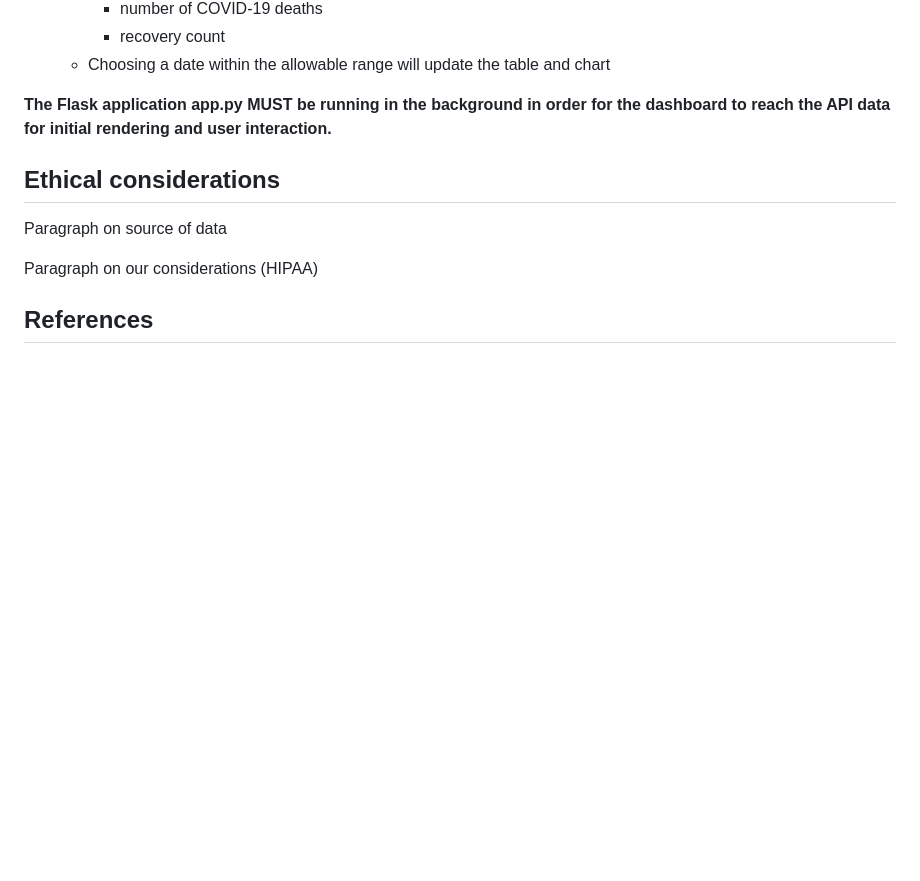
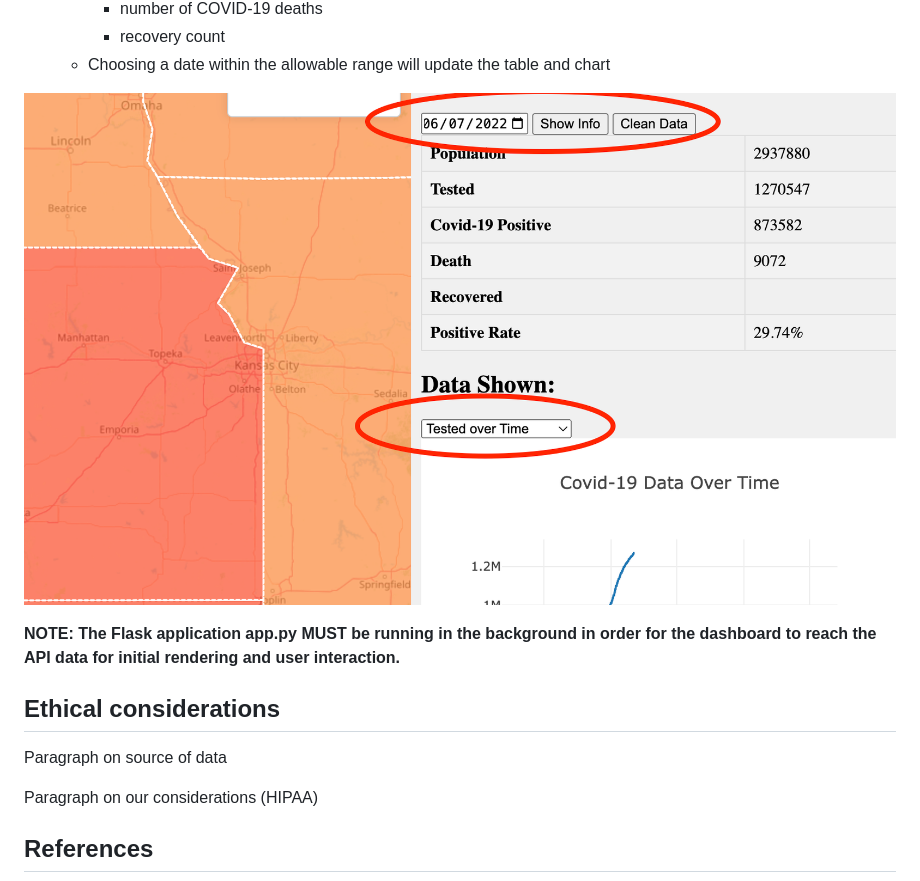
Before and after one commit to andrewjmack/covid-data-visualization, a Markdown page: README.md, the part around the change. Drawn GitHub-style; pictures changed too: resources/png/interaction.png (added); blank space fills up the shorter version.

Commit message:
Additional PNG for repo

```diff
--- a/README.md
+++ b/README.md
@@ -61,7 +61,9 @@ Instructions for Use
       - recovery count
    - Choosing a date within the allowable range will update the table and chart
 
-**The Flask application app.py MUST be running in the background in order for the dashboard to reach the API data for initial rendering and user interaction.**
+![alt-text](https://github.com/andrewjmack/covid-data-visualization/blob/main/resources/png/interaction.png "Available user interactions with dashboard")
+
+**NOTE: The Flask application app.py MUST be running in the background in order for the dashboard to reach the API data for initial rendering and user interaction.**
 
 Ethical considerations
 ------
```
